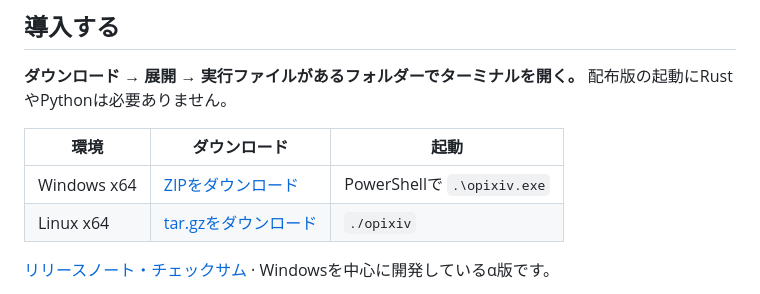
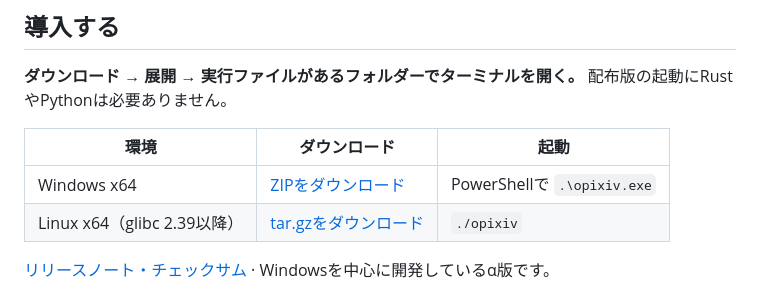
Before and after one commit to ELRdn/Open-Pixiv-Downloader, a Markdown page: README.ja.md, the part around one of its changes. GitHub-like rendering.

```diff
--- a/README.ja.md
+++ b/README.ja.md
@@ -19,7 +19,7 @@
 | 環境 | ダウンロード | 起動 |
 | --- | --- | --- |
 | Windows x64 | [ZIPをダウンロード](https://github.com/ELRdn/Open-Pixiv-Downloader/releases/download/v0.3.0-alpha.1/opixiv-v0.3.0-alpha.1-windows-x86_64.zip) | PowerShellで `.\opixiv.exe` |
-| Linux x64 | [tar.gzをダウンロード](https://github.com/ELRdn/Open-Pixiv-Downloader/releases/download/v0.3.0-alpha.1/opixiv-v0.3.0-alpha.1-linux-x86_64.tar.gz) | `./opixiv` |
+| Linux x64（glibc 2.39以降） | [tar.gzをダウンロード](https://github.com/ELRdn/Open-Pixiv-Downloader/releases/download/v0.3.0-alpha.1/opixiv-v0.3.0-alpha.1-linux-x86_64.tar.gz) | `./opixiv` |
 
 [リリースノート・チェックサム](https://github.com/ELRdn/Open-Pixiv-Downloader/releases/tag/v0.3.0-alpha.1) · Windowsを中心に開発しているα版です。
 
```
Also changed, not shown: other parts of README.ja.md (+1 -1 lines), README.md (+2 -2 lines), website/README.md (+13 -9 lines), .github/social-preview.png (added), 7 other files.
